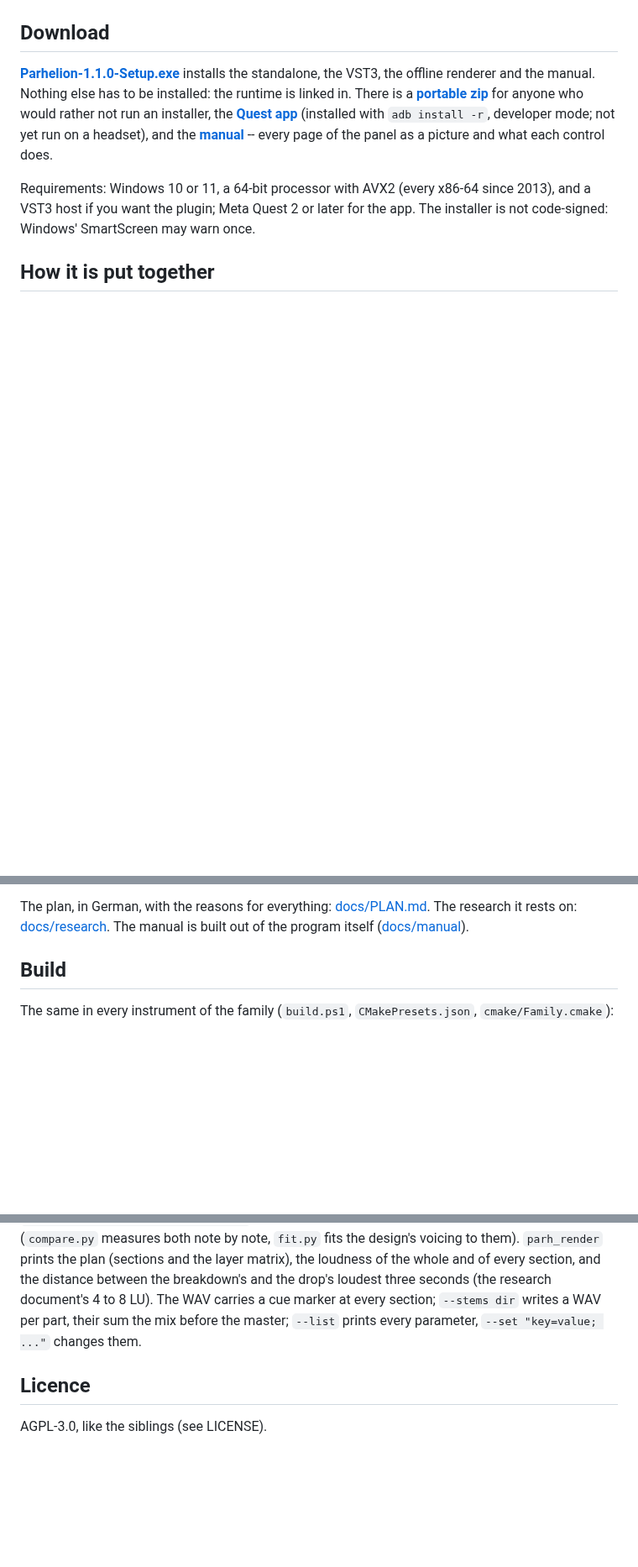
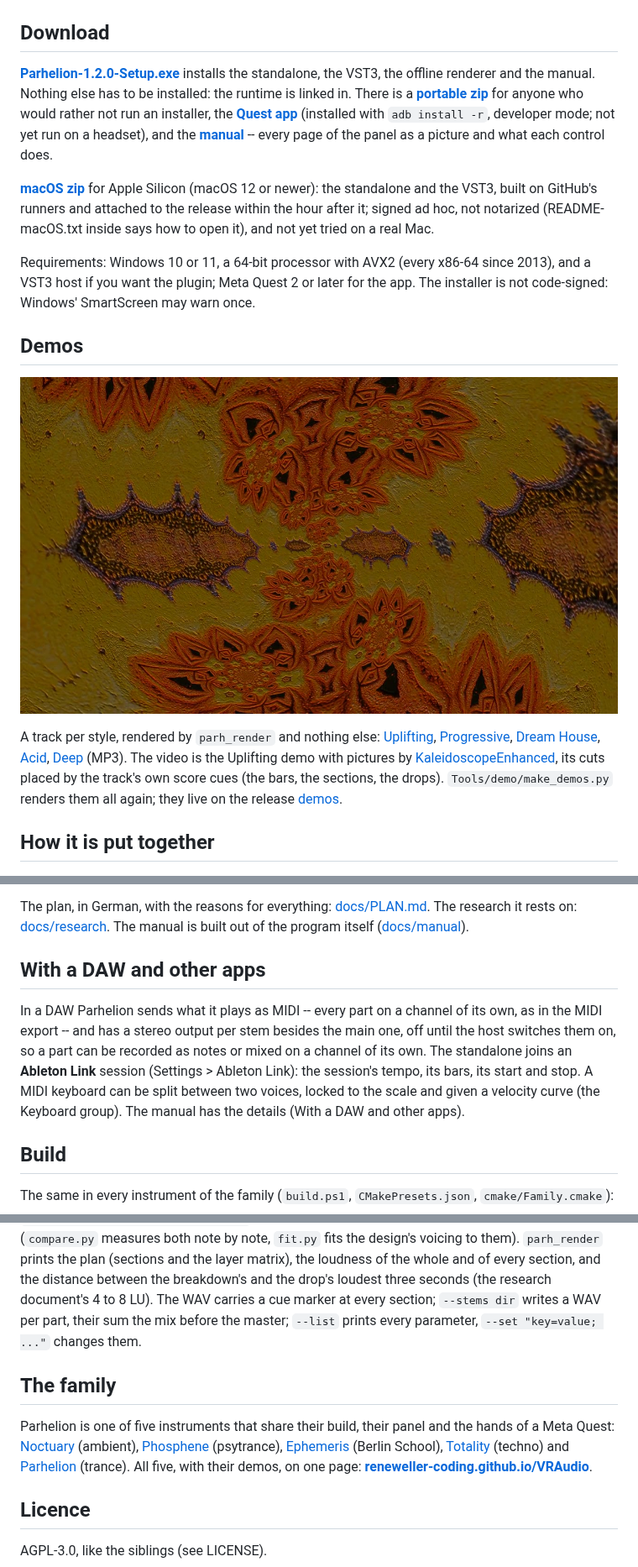
Before and after one commit to reneweller-coding/Parhelion, a Markdown page: README.md, 3 parts joined by grey strips. Shown at 84% size. GitHub-like rendering; pictures changed too: docs/demo.jpg (added); blank space fills up the shorter version.

```diff
--- a/README.md
+++ b/README.md
@@ -19,6 +19,6 @@ its detuned neighbours, which is what the supersaw is.
 
 ## Download
 
-**[Parhelion-1.1.0-Setup.exe](https://github.com/reneweller-coding/Parhelion/releases/download/v1.1.0/Parhelion-1.1.0-Setup.exe)**
+**[Parhelion-1.2.0-Setup.exe](https://github.com/reneweller-coding/Parhelion/releases/download/v1.2.0/Parhelion-1.2.0-Setup.exe)**
 installs the standalone, the VST3, the offline renderer and the manual. Nothing else has to be installed: the runtime
 is linked in. There is a
@@ -30,7 +30,20 @@ for anyone who would rather not run an installer, the
 page of the panel as a picture and what each control does.
+
+**[macOS zip](https://github.com/reneweller-coding/Parhelion/releases/download/v1.2.0/Parhelion-1.2.0-macOS.zip)** for Apple Silicon (macOS 12 or newer): the standalone and
+the VST3, built on GitHub's runners and attached to the release within the hour after it; signed ad hoc,
+not notarized (README-macOS.txt inside says how to open it), and not yet tried on a real Mac.
 
 Requirements: Windows 10 or 11, a 64-bit processor with AVX2 (every x86-64 since 2013), and a VST3 host if you want
 the plugin; Meta Quest 2 or later for the app. The installer is not code-signed: Windows' SmartScreen may warn once.
+
+## Demos
+
+[![Parhelion, the Uplifting demo, with pictures by KaleidoscopeEnhanced (click for the video)](docs/demo.jpg)](https://github.com/reneweller-coding/Parhelion/releases/download/demos/uplifting.mp4)
+
+A track per style, rendered by `parh_render` and nothing else: [Uplifting](https://github.com/reneweller-coding/Parhelion/releases/download/demos/uplifting.mp3), [Progressive](https://github.com/reneweller-coding/Parhelion/releases/download/demos/progressive.mp3), [Dream House](https://github.com/reneweller-coding/Parhelion/releases/download/demos/dream.mp3), [Acid](https://github.com/reneweller-coding/Parhelion/releases/download/demos/acid.mp3), [Deep](https://github.com/reneweller-coding/Parhelion/releases/download/demos/deep.mp3) (MP3). The video is the Uplifting demo with pictures by
+[KaleidoscopeEnhanced](https://github.com/reneweller-coding/KaleidoscopeEnhanced), its cuts placed by the
+track's own score cues (the bars, the sections, the drops). `Tools/demo/make_demos.py` renders them all again; they live on the release
+[demos](https://github.com/reneweller-coding/Parhelion/releases/tag/demos).
 
 ## How it is put together
 
@@ -102,6 +115,14 @@ parhelion in the sky at the size of a room.
 The plan, in German, with the reasons for everything: [docs/PLAN.md](docs/PLAN.md). The research it rests on:
 [docs/research](docs/research). The manual is built out of the program itself
 ([docs/manual](docs/manual/Parhelion-Manual.pdf)).
+
+## With a DAW and other apps
+
+In a DAW Parhelion sends what it plays as MIDI -- every part on a channel of its own, as in the MIDI export -- and has a
+stereo output per stem besides the main one, off until the host switches them on, so a part can be recorded as
+notes or mixed on a channel of its own. The standalone joins an **Ableton Link** session (Settings > Ableton
+Link): the session's tempo, its bars, its start and stop. A MIDI keyboard can be split between two voices,
+locked to the scale and given a velocity curve (the Keyboard group). The manual has the details (With a DAW and other apps).
 
 ## Build
 
@@ -186,6 +207,11 @@ loudest three seconds (the research document's 4 to 8 LU). The WAV carries a cue
 `--stems dir` writes a WAV per part, their sum the mix before the master; `--list` prints every parameter,
 `--set "key=value; ..."` changes them.
 
+## The family
+
+Parhelion is one of five instruments that share their build, their panel and the hands of a Meta Quest: [Noctuary](https://github.com/reneweller-coding/Noctuary) (ambient), [Phosphene](https://github.com/reneweller-coding/Phosphene) (psytrance), [Ephemeris](https://github.com/reneweller-coding/Ephemeris) (Berlin School), [Totality](https://github.com/reneweller-coding/Totality) (techno) and [Parhelion](https://github.com/reneweller-coding/Parhelion) (trance).
+All five, with their demos, on one page: **[reneweller-coding.github.io/VRAudio](https://reneweller-coding.github.io/VRAudio/)**.
+
 ## Licence
 
 AGPL-3.0, like the siblings (see LICENSE).
```
Also changed, not shown: other parts of README.md (+4 -4 lines), docs/RELEASE_NOTES.md (+31 -0 lines), 4 other files.
